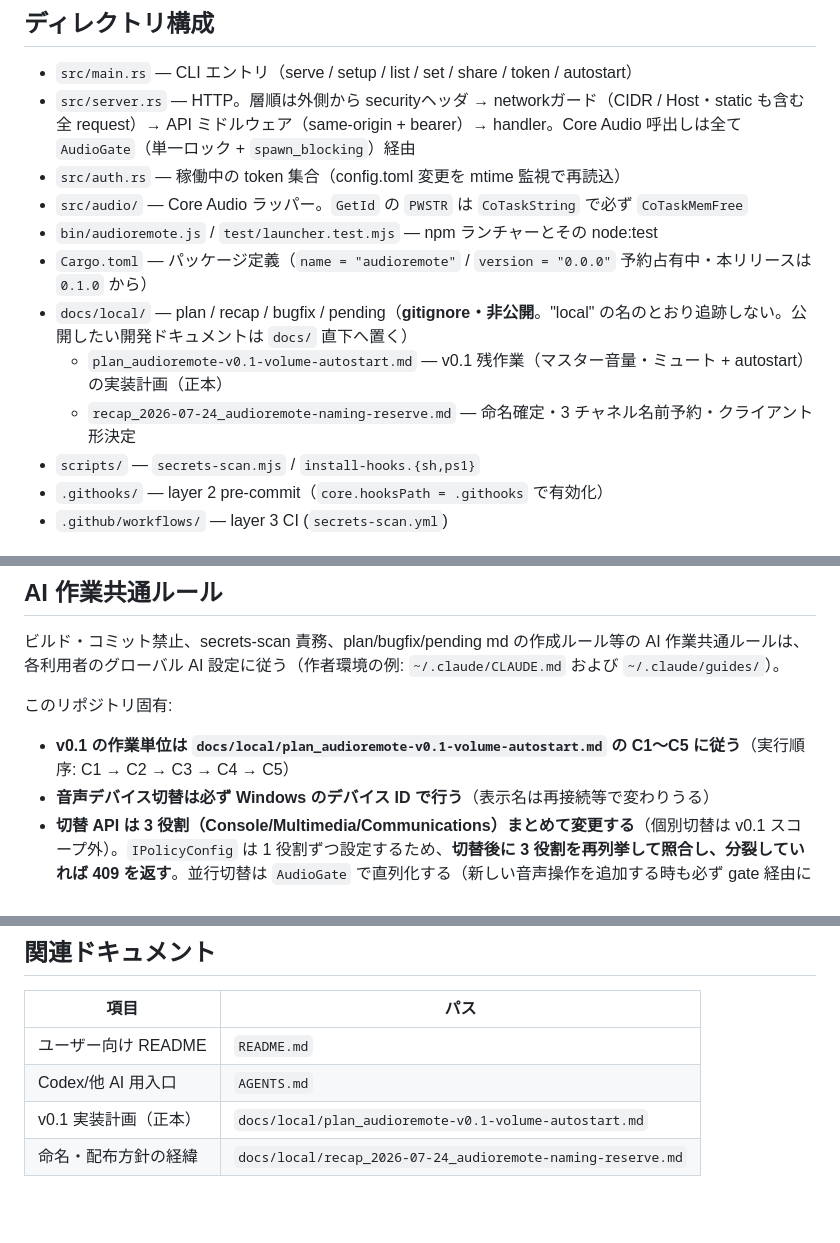
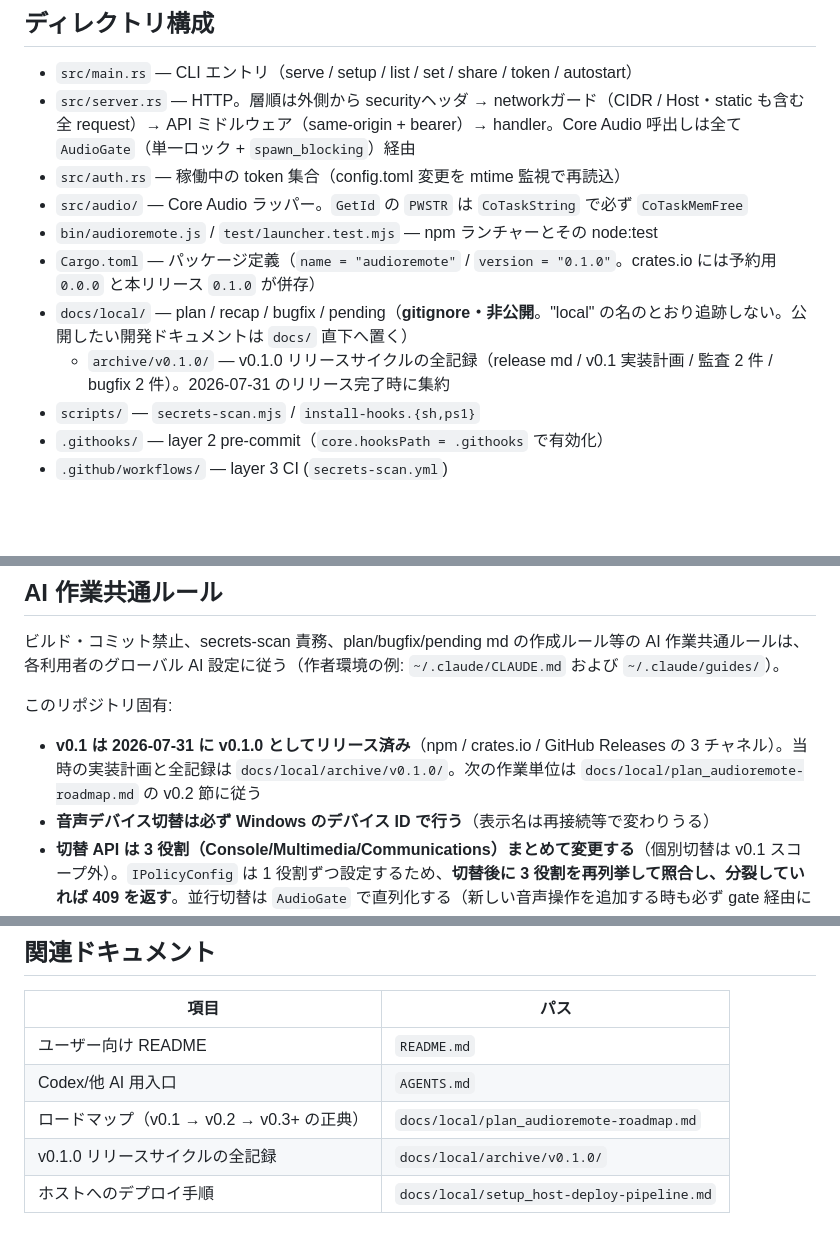
Before and after one commit to ishizakahiroshi/audioremote, a Markdown page: CLAUDE.md, 3 parts joined by grey strips. Rendered like a GitHub page; blank space fills up the shorter version.

```diff
--- a/CLAUDE.md
+++ b/CLAUDE.md
@@ -42,10 +42,9 @@ Windows 11 ホスト（ホスト）の**既定音声出力デバイス**を、
 - `src/auth.rs` — 稼働中の token 集合（config.toml 変更を mtime 監視で再読込）
 - `src/audio/` — Core Audio ラッパー。`GetId` の `PWSTR` は `CoTaskString` で必ず `CoTaskMemFree`
 - `bin/audioremote.js` / `test/launcher.test.mjs` — npm ランチャーとその node:test
-- `Cargo.toml` — パッケージ定義（`name = "audioremote"` / `version = "0.0.0"` 予約占有中・本リリースは `0.1.0` から）
+- `Cargo.toml` — パッケージ定義（`name = "audioremote"` / `version = "0.1.0"`。crates.io には予約用 `0.0.0` と本リリース `0.1.0` が併存）
 - `docs/local/` — plan / recap / bugfix / pending（**gitignore・非公開**。"local" の名のとおり追跡しない。公開したい開発ドキュメントは `docs/` 直下へ置く）
-  - `plan_audioremote-v0.1-volume-autostart.md` — v0.1 残作業（マスター音量・ミュート + autostart）の実装計画（正本）
-  - `recap_2026-07-24_audioremote-naming-reserve.md` — 命名確定・3 チャネル名前予約・クライアント形決定
+  - `archive/v0.1.0/` — v0.1.0 リリースサイクルの全記録（release md / v0.1 実装計画 / 監査 2 件 / bugfix 2 件）。2026-07-31 のリリース完了時に集約
 - `scripts/` — `secrets-scan.mjs` / `install-hooks.{sh,ps1}`
 - `.githooks/` — layer 2 pre-commit（`core.hooksPath = .githooks` で有効化）
 - `.github/workflows/` — layer 3 CI (`secrets-scan.yml`)
@@ -75,7 +74,7 @@ Windows 11 ホスト（ホスト）の**既定音声出力デバイス**を、
 
 このリポジトリ固有:
 
-- **v0.1 の作業単位は `docs/local/plan_audioremote-v0.1-volume-autostart.md` の C1〜C5 に従う**（実行順序: C1 → C2 → C3 → C4 → C5）
+- **v0.1 は 2026-07-31 に v0.1.0 としてリリース済み**（npm / crates.io / GitHub Releases の 3 チャネル）。当時の実装計画と全記録は `docs/local/archive/v0.1.0/`。次の作業単位は `docs/local/plan_audioremote-roadmap.md` の v0.2 節に従う
 - **音声デバイス切替は必ず Windows のデバイス ID で行う**（表示名は再接続等で変わりうる）
 - **切替 API は 3 役割（Console/Multimedia/Communications）まとめて変更する**（個別切替は v0.1 スコープ外）。`IPolicyConfig` は 1 役割ずつ設定するため、**切替後に 3 役割を再列挙して照合し、分裂していれば 409 を返す**。並行切替は `AudioGate` で直列化する（新しい音声操作を追加する時も必ず gate 経由にする）
 - **loopback は token をバイパスするため、状態変更 API には same-origin 検証（`Sec-Fetch-Site` / `Origin`）が必須**。これを外すと任意の Web ページからホストの出力先を切り替えられる（CSRF）
@@ -101,5 +100,6 @@ Windows 11 ホスト（ホスト）の**既定音声出力デバイス**を、
 |---|---|
 | ユーザー向け README | `README.md` |
 | Codex/他 AI 用入口 | `AGENTS.md` |
-| v0.1 実装計画（正本） | `docs/local/plan_audioremote-v0.1-volume-autostart.md` |
-| 命名・配布方針の経緯 | `docs/local/recap_2026-07-24_audioremote-naming-reserve.md` |
+| ロードマップ（v0.1 → v0.2 → v0.3+ の正典） | `docs/local/plan_audioremote-roadmap.md` |
+| v0.1.0 リリースサイクルの全記録 | `docs/local/archive/v0.1.0/` |
+| ホストへのデプロイ手順 | `docs/local/setup_host-deploy-pipeline.md` |
```
Also changed, not shown: other parts of CLAUDE.md (+1 -1 lines), README.md (+24 -8 lines).
